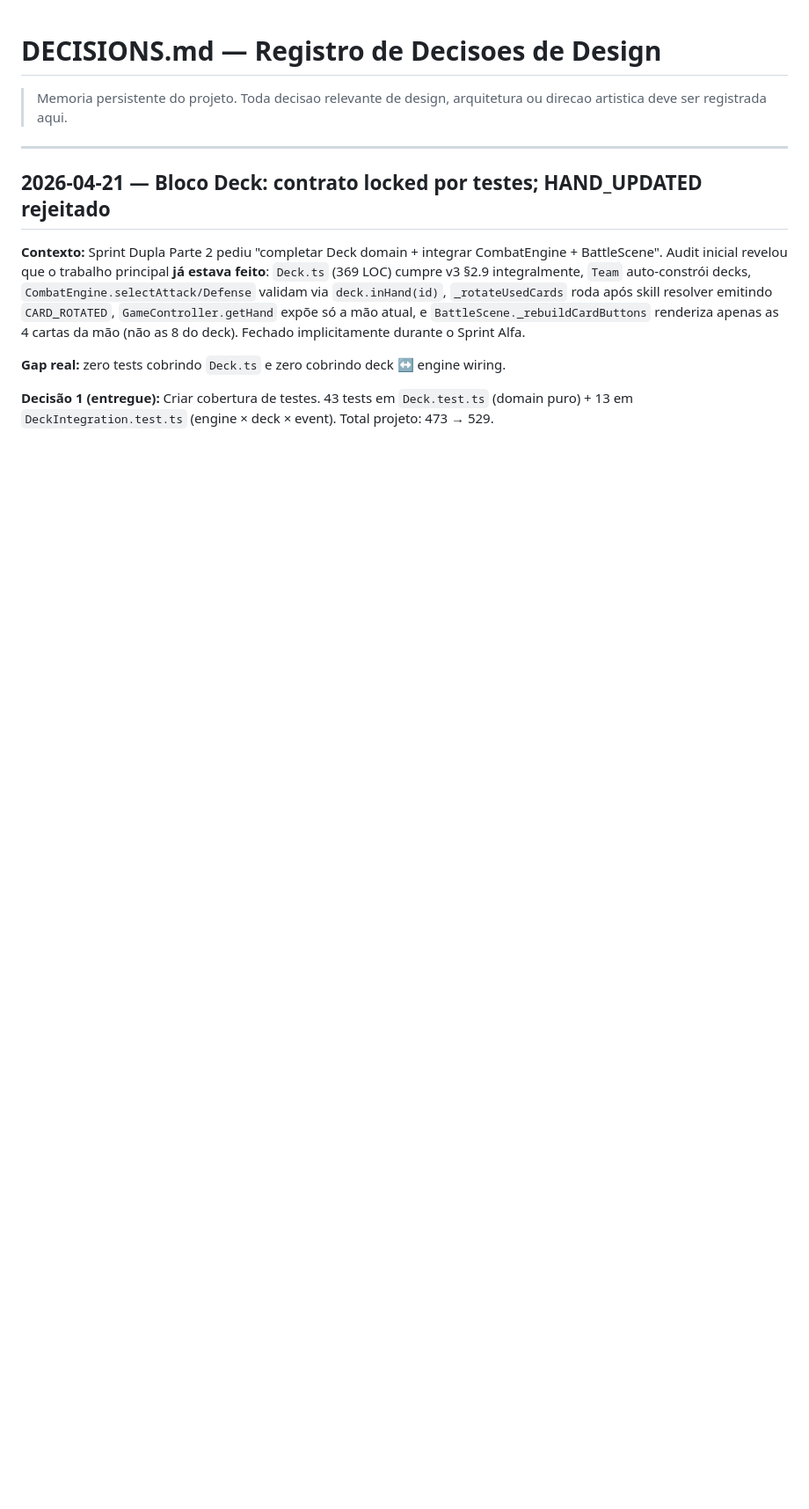
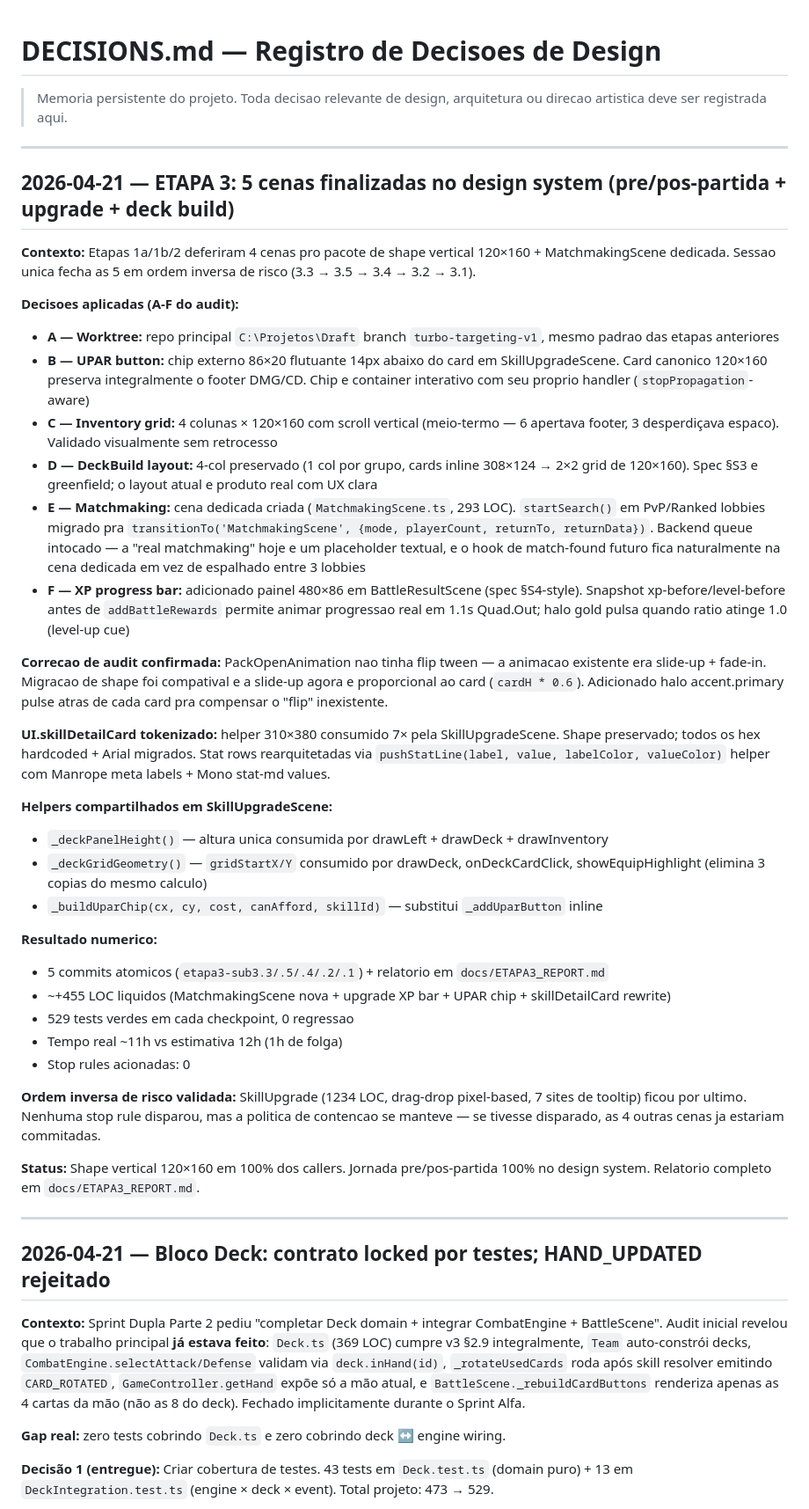
Before and after one commit to CaioSensini/draft-game, a Markdown page: docs/DECISIONS.md, the part around the change. Shown at 88% size. Rendered like a GitHub page; blank space fills up the shorter version.

```diff
--- a/docs/DECISIONS.md
+++ b/docs/DECISIONS.md
@@ -1,6 +1,41 @@
 # DECISIONS.md — Registro de Decisoes de Design
 
 > Memoria persistente do projeto. Toda decisao relevante de design, arquitetura ou direcao artistica deve ser registrada aqui.
+
+---
+
+## 2026-04-21 — ETAPA 3: 5 cenas finalizadas no design system (pre/pos-partida + upgrade + deck build)
+
+**Contexto:** Etapas 1a/1b/2 deferiram 4 cenas pro pacote de shape vertical 120×160 + MatchmakingScene dedicada. Sessao unica fecha as 5 em ordem inversa de risco (3.3 → 3.5 → 3.4 → 3.2 → 3.1).
+
+**Decisoes aplicadas (A-F do audit):**
+
+- **A — Worktree:** repo principal `C:\Projetos\Draft` branch `turbo-targeting-v1`, mesmo padrao das etapas anteriores
+- **B — UPAR button:** chip externo 86×20 flutuante 14px abaixo do card em SkillUpgradeScene. Card canonico 120×160 preserva integralmente o footer DMG/CD. Chip e container interativo com seu proprio handler (`stopPropagation`-aware)
+- **C — Inventory grid:** 4 colunas × 120×160 com scroll vertical (meio-termo — 6 apertava footer, 3 desperdiçava espaco). Validado visualmente sem retrocesso
+- **D — DeckBuild layout:** 4-col preservado (1 col por grupo, cards inline 308×124 → 2×2 grid de 120×160). Spec §S3 e greenfield; o layout atual e produto real com UX clara
+- **E — Matchmaking:** cena dedicada criada (`MatchmakingScene.ts`, 293 LOC). `startSearch()` em PvP/Ranked lobbies migrado pra `transitionTo('MatchmakingScene', {mode, playerCount, returnTo, returnData})`. Backend queue intocado — a "real matchmaking" hoje e um placeholder textual, e o hook de match-found futuro fica naturalmente na cena dedicada em vez de espalhado entre 3 lobbies
+- **F — XP progress bar:** adicionado painel 480×86 em BattleResultScene (spec §S4-style). Snapshot xp-before/level-before antes de `addBattleRewards` permite animar progressao real em 1.1s Quad.Out; halo gold pulsa quando ratio atinge 1.0 (level-up cue)
+
+**Correcao de audit confirmada:** PackOpenAnimation nao tinha flip tween — a animacao existente era slide-up + fade-in. Migracao de shape foi compatival e a slide-up agora e proporcional ao card (`cardH * 0.6`). Adicionado halo accent.primary pulse atras de cada card pra compensar o "flip" inexistente.
+
+**UI.skillDetailCard tokenizado:** helper 310×380 consumido 7× pela SkillUpgradeScene. Shape preservado; todos os hex hardcoded + Arial migrados. Stat rows rearquitetadas via `pushStatLine(label, value, labelColor, valueColor)` helper com Manrope meta labels + Mono stat-md values.
+
+**Helpers compartilhados em SkillUpgradeScene:**
+- `_deckPanelHeight()` — altura unica consumida por drawLeft + drawDeck + drawInventory
+- `_deckGridGeometry()` — `gridStartX/Y` consumido por drawDeck, onDeckCardClick, showEquipHighlight (elimina 3 copias do mesmo calculo)
+- `_buildUparChip(cx, cy, cost, canAfford, skillId)` — substitui `_addUparButton` inline
+
+**Resultado numerico:**
+- 5 commits atomicos (`etapa3-sub3.3/.5/.4/.2/.1`) + relatorio em `docs/ETAPA3_REPORT.md`
+- ~+455 LOC liquidos (MatchmakingScene nova + upgrade XP bar + UPAR chip + skillDetailCard rewrite)
+- 529 tests verdes em cada checkpoint, 0 regressao
+- Tempo real ~11h vs estimativa 12h (1h de folga)
+- Stop rules acionadas: 0
+
+**Ordem inversa de risco validada:** SkillUpgrade (1234 LOC, drag-drop pixel-based, 7 sites de tooltip) ficou por ultimo. Nenhuma stop rule disparou, mas a politica de contencao se manteve — se tivesse disparado, as 4 outras cenas ja estariam commitadas.
+
+**Status:** Shape vertical 120×160 em 100% dos callers. Jornada pre/pos-partida 100% no design system. Relatorio completo em `docs/ETAPA3_REPORT.md`.
 
 ---
 
```
Also changed, not shown: docs/ETAPA3_REPORT.md (added, +427 -0 lines).
